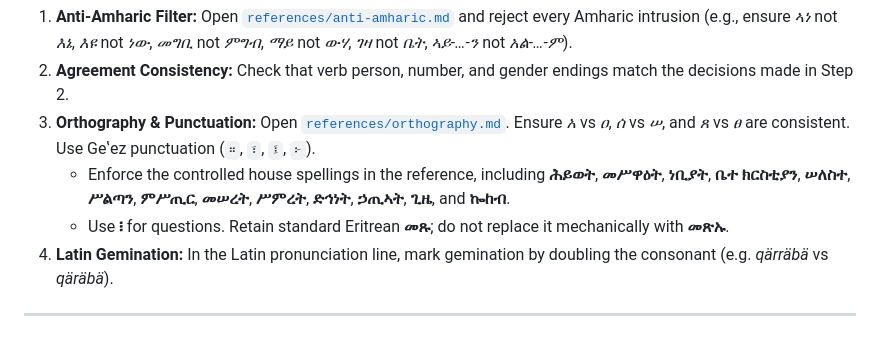
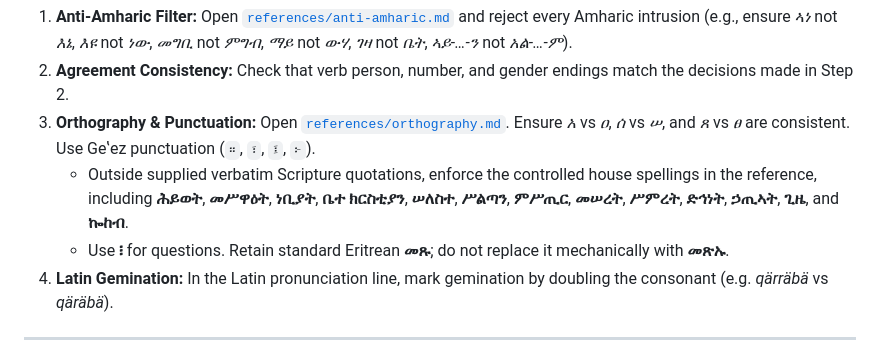
Before and after one commit to naibwedi/tigrinya-translate, a Markdown page: SKILL.md, the part around the change. Rendered like a GitHub page.

```diff
--- a/SKILL.md
+++ b/SKILL.md
@@ -50,7 +50,7 @@ Verify the draft against these mandatory filters:
 1. **Anti-Amharic Filter:** Open [`references/anti-amharic.md`](file:///references/anti-amharic.md) and reject every Amharic intrusion (e.g., ensure *ኣነ* not *እኔ*, *እዩ* not *ነው*, *መግቢ* not *ምግብ*, *ማይ* not *ውሃ*, *ገዛ* not *ቤት*, *ኣይ-…-ን* not *አል-…-ም*).
 2. **Agreement Consistency:** Check that verb person, number, and gender endings match the decisions made in Step 2.
 3. **Orthography & Punctuation:** Open [`references/orthography.md`](file:///references/orthography.md). Ensure *አ* vs *ዐ*, *ሰ* vs *ሠ*, and *ጸ* vs *ፀ* are consistent. Use Geʽez punctuation (`።`, `፣`, `፤`, `፦`).
-   - Enforce the controlled house spellings in the reference, including **ሕይወት**, **መሥዋዕት**, **ነቢያት**, **ቤተ ክርስቲያን**, **ሠለስተ**, **ሥልጣን**, **ምሥጢር**, **መሠረት**, **ሥምረት**, **ድኅነት**, **ኃጢኣት**, **ጊዜ**, and **ኰከብ**.
+   - Outside supplied verbatim Scripture quotations, enforce the controlled house spellings in the reference, including **ሕይወት**, **መሥዋዕት**, **ነቢያት**, **ቤተ ክርስቲያን**, **ሠለስተ**, **ሥልጣን**, **ምሥጢር**, **መሠረት**, **ሥምረት**, **ድኅነት**, **ኃጢኣት**, **ጊዜ**, and **ኰከብ**.
    - Use **፧** for questions. Retain standard Eritrean **መጹ**; do not replace it mechanically with **መጽኡ**.
 4. **Latin Gemination:** In the Latin pronunciation line, mark gemination by doubling the consonant (e.g. *qärräbä* vs *qäräbä*).
 
```
Also changed, not shown: references/theological-glossary.md (+6 -0 lines).
